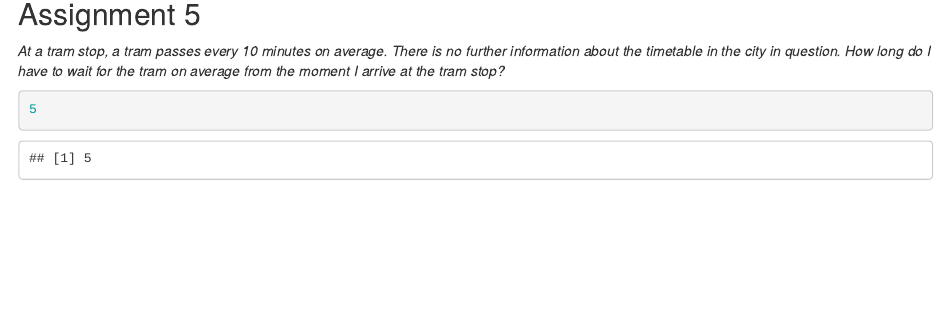
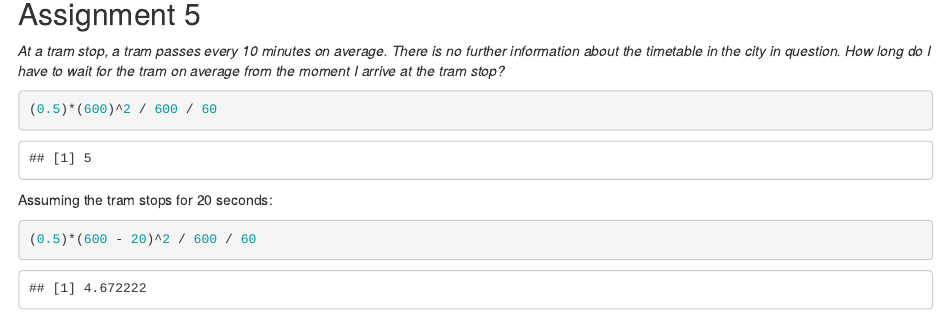
Before and after one commit to hr-bowero/schrodingers-assignments, an R Markdown document (assignment_2/assignment_2.Rmd): the page in a window 1100 px wide, from 3370 px down. Rendered offline with R 4.5, knitr and Pandoc, with nearby package versions; code that draws random numbers runs with fixed seeds of ours.

Commit message:
Added assignment 5

````diff
--- a/assignment_2/assignment_2.Rmd
+++ b/assignment_2/assignment_2.Rmd
@@ -101,5 +101,10 @@ plot(1 - pexp(0:12, 15/24), type="b")
 *At a tram stop, a tram passes every 10 minutes on average. There is no further information about the timetable in the city in question. How long do I have to wait for the tram on average from the moment I arrive at the tram stop?*
 
 ```{r}
-5
+(0.5)*(600)^2 / 600 / 60
 ```
+Assuming the tram stops for 20 seconds:
+
+```{r}
+(0.5)*(600 - 20)^2 / 600 / 60
+```
````
